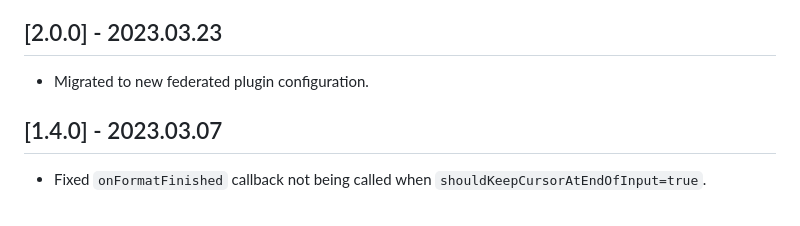
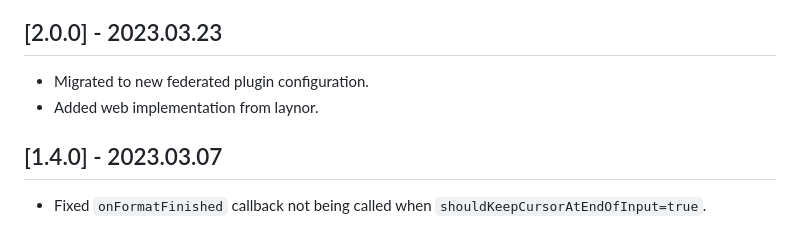
Before and after one commit to acoutts/flutter_libphonenumber, a Markdown page: packages/flutter_libphonenumber/CHANGELOG.md, the part around the change. Rendered like a GitHub page.

```diff
--- a/packages/flutter_libphonenumber/CHANGELOG.md
+++ b/packages/flutter_libphonenumber/CHANGELOG.md
@@ -1,5 +1,6 @@
 ## [2.0.0] - 2023.03.23
 - Migrated to new federated plugin configuration.
+- Added web implementation from laynor.
 
 ## [1.4.0] - 2023.03.07
 - Fixed `onFormatFinished` callback not being called when `shouldKeepCursorAtEndOfInput=true`.
```
